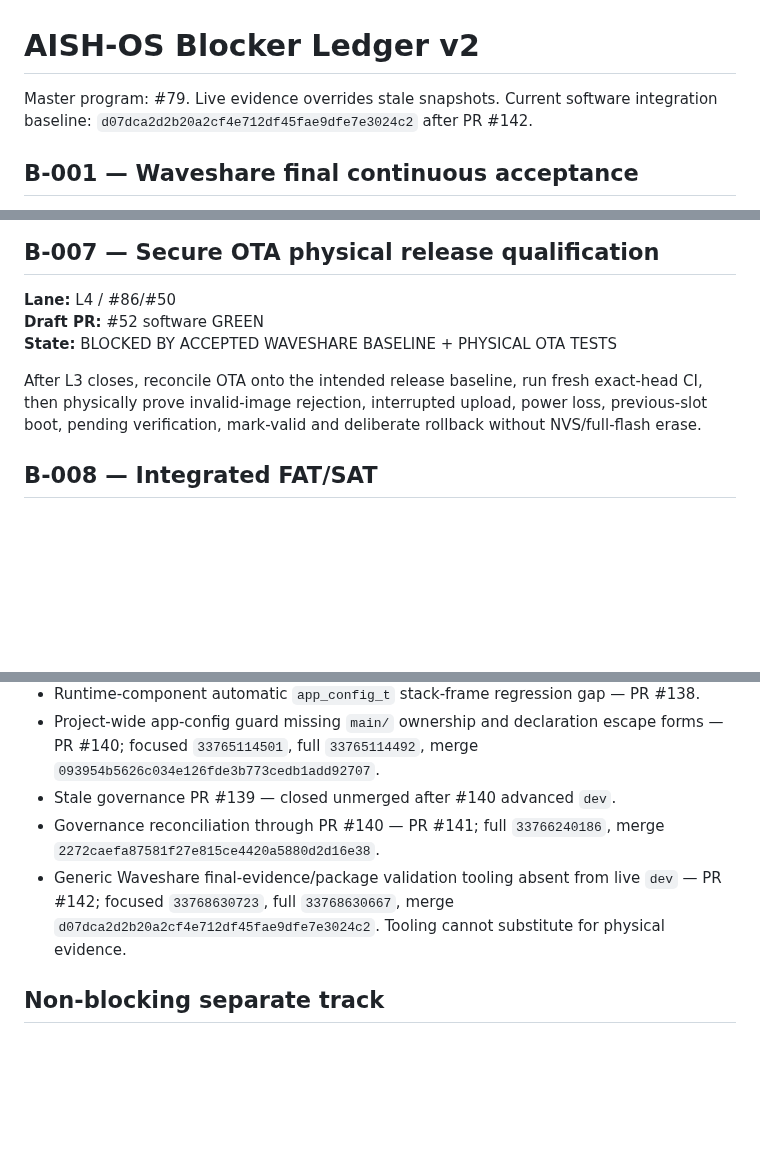
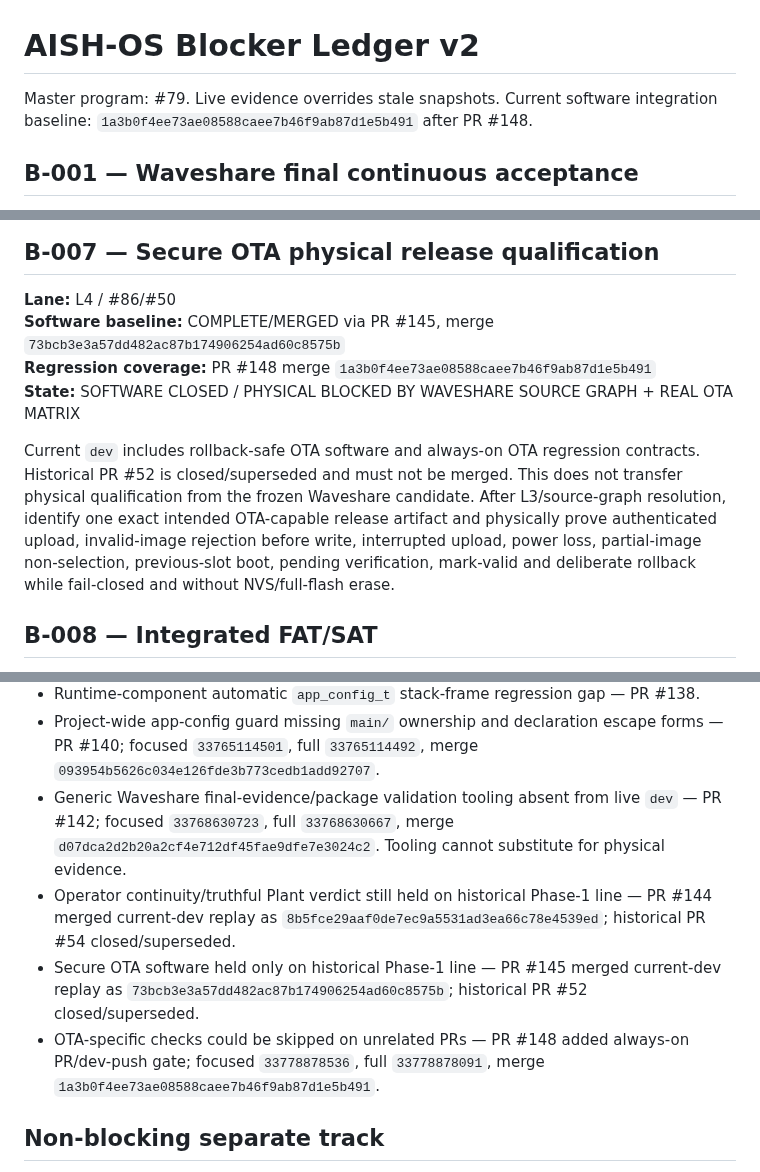
Before and after one commit to raohassandev/esp32_firmware, a Markdown page: BLOCKERS.md, 3 parts joined by grey strips. Drawn GitHub-style; blank space fills up the shorter version.

Commit message:
Governance: reconcile blockers through PR 148

```diff
--- a/BLOCKERS.md
+++ b/BLOCKERS.md
@@ -1,6 +1,6 @@
 # AISH-OS Blocker Ledger v2
 
-Master program: #79. Live evidence overrides stale snapshots. Current software integration baseline: `d07dca2d2b20a2cf4e712df45fae9dfe7e3024c2` after PR #142.
+Master program: #79. Live evidence overrides stale snapshots. Current software integration baseline: `1a3b0f4ee73ae08588caee7b46f9ab87d1e5b491` after PR #148.
 
 ## B-001 — Waveshare final continuous acceptance
 
@@ -54,10 +54,11 @@ Actual breaker/run/ATS/synchronism provenance, addresses/contacts, masks, active
 ## B-007 — Secure OTA physical release qualification
 
 **Lane:** L4 / #86/#50
-**Draft PR:** #52 software GREEN
-**State:** BLOCKED BY ACCEPTED WAVESHARE BASELINE + PHYSICAL OTA TESTS
+**Software baseline:** COMPLETE/MERGED via PR #145, merge `73bcb3e3a57dd482ac87b174906254ad60c8575b`
+**Regression coverage:** PR #148 merge `1a3b0f4ee73ae08588caee7b46f9ab87d1e5b491`
+**State:** SOFTWARE CLOSED / PHYSICAL BLOCKED BY WAVESHARE SOURCE GRAPH + REAL OTA MATRIX
 
-After L3 closes, reconcile OTA onto the intended release baseline, run fresh exact-head CI, then physically prove invalid-image rejection, interrupted upload, power loss, previous-slot boot, pending verification, mark-valid and deliberate rollback without NVS/full-flash erase.
+Current `dev` includes rollback-safe OTA software and always-on OTA regression contracts. Historical PR #52 is closed/superseded and must not be merged. This does not transfer physical qualification from the frozen Waveshare candidate. After L3/source-graph resolution, identify one exact intended OTA-capable release artifact and physically prove authenticated upload, invalid-image rejection before write, interrupted upload, power loss, partial-image non-selection, previous-slot boot, pending verification, mark-valid and deliberate rollback while fail-closed and without NVS/full-flash erase.
 
 ## B-008 — Integrated FAT/SAT
 
@@ -90,9 +91,10 @@ Software CI cannot close Grid/DG/mixed-source FAT, communication-loss endurance,
 - Whole schema-6 init/import/export config snapshots on main/HTTP task stacks — PR #137.
 - Runtime-component automatic `app_config_t` stack-frame regression gap — PR #138.
 - Project-wide app-config guard missing `main/` ownership and declaration escape forms — PR #140; focused `33765114501`, full `33765114492`, merge `093954b5626c034e126fde3b773cedb1add92707`.
-- Stale governance PR #139 — closed unmerged after #140 advanced `dev`.
-- Governance reconciliation through PR #140 — PR #141; full `33766240186`, merge `2272caefa87581f27e815ce4420a5880d2d16e38`.
 - Generic Waveshare final-evidence/package validation tooling absent from live `dev` — PR #142; focused `33768630723`, full `33768630667`, merge `d07dca2d2b20a2cf4e712df45fae9dfe7e3024c2`. Tooling cannot substitute for physical evidence.
+- Operator continuity/truthful Plant verdict still held on historical Phase-1 line — PR #144 merged current-dev replay as `8b5fce29aaf0de7ec9a5531ad3ea66c78e4539ed`; historical PR #54 closed/superseded.
+- Secure OTA software held only on historical Phase-1 line — PR #145 merged current-dev replay as `73bcb3e3a57dd482ac87b174906254ad60c8575b`; historical PR #52 closed/superseded.
+- OTA-specific checks could be skipped on unrelated PRs — PR #148 added always-on PR/dev-push gate; focused `33778878536`, full `33778878091`, merge `1a3b0f4ee73ae08588caee7b46f9ab87d1e5b491`.
 
 ## Non-blocking separate track
 
```
Also changed, not shown: other parts of BLOCKERS.md (+1 -1 lines).
